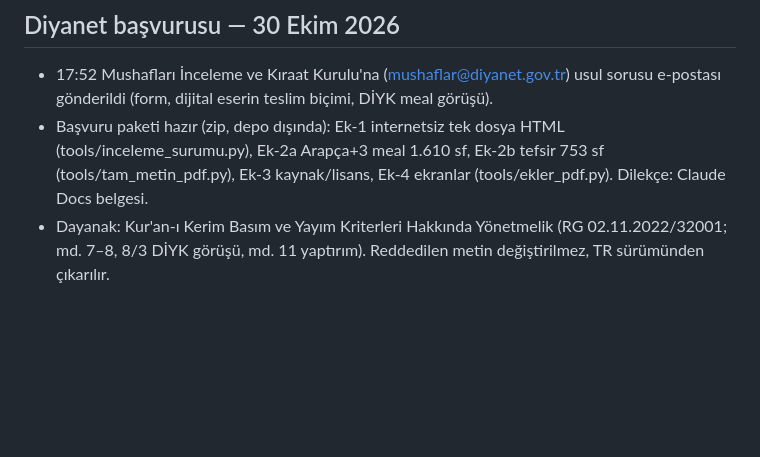
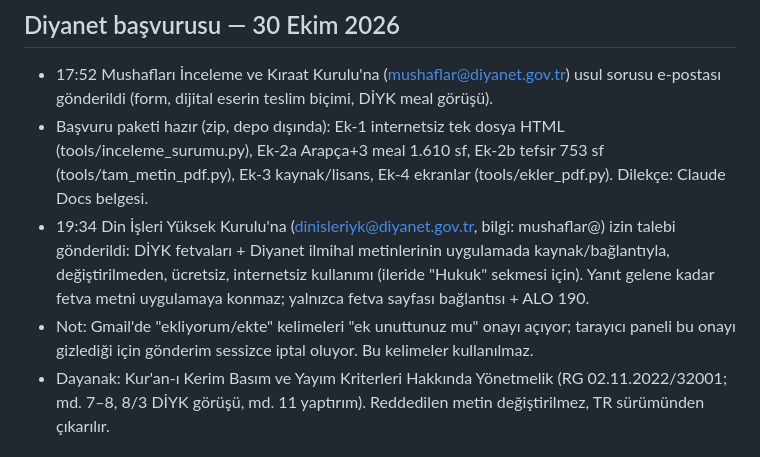
Before and after one commit to emreanduv/yasam-rehberi, a Markdown page: YAYIN-DURUMU.md, the part around the change. Rendered like a GitHub page; blank space fills up the shorter version.

Commit message:
Durum: DİYK fetva/ilmihal izin talebi gönderildi
Co-Authored-By: Claude Opus 5.5 <noreply@anthropic.com>
Claude-Session: https://claude.ai/code/session_01Rt43q7TywH7UX3DghFvH2u

```diff
--- a/YAYIN-DURUMU.md
+++ b/YAYIN-DURUMU.md
@@ -60,6 +60,8 @@
 ## Diyanet başvurusu — 30 Ekim 2026
 - 17:52 Mushafları İnceleme ve Kıraat Kurulu'na (mushaflar@diyanet.gov.tr) usul sorusu e-postası gönderildi (form, dijital eserin teslim biçimi, DİYK meal görüşü).
 - Başvuru paketi hazır (zip, depo dışında): Ek-1 internetsiz tek dosya HTML (tools/inceleme_surumu.py), Ek-2a Arapça+3 meal 1.610 sf, Ek-2b tefsir 753 sf (tools/tam_metin_pdf.py), Ek-3 kaynak/lisans, Ek-4 ekranlar (tools/ekler_pdf.py). Dilekçe: Claude Docs belgesi.
+- 19:34 Din İşleri Yüksek Kurulu'na (dinisleriyk@diyanet.gov.tr, bilgi: mushaflar@) izin talebi gönderildi: DİYK fetvaları + Diyanet ilmihal metinlerinin uygulamada kaynak/bağlantıyla, değiştirilmeden, ücretsiz, internetsiz kullanımı (ileride "Hukuk" sekmesi için). Yanıt gelene kadar fetva metni uygulamaya konmaz; yalnızca fetva sayfası bağlantısı + ALO 190.
+- Not: Gmail'de "ekliyorum/ekte" kelimeleri "ek unuttunuz mu" onayı açıyor; tarayıcı paneli bu onayı gizlediği için gönderim sessizce iptal oluyor. Bu kelimeler kullanılmaz.
 - Dayanak: Kur'an-ı Kerim Basım ve Yayım Kriterleri Hakkında Yönetmelik (RG 02.11.2022/32001; md. 7–8, 8/3 DİYK görüşü, md. 11 yaptırım). Reddedilen metin değiştirilmez, TR sürümünden çıkarılır.
 
 ## Güncelleme — 30 Ekim 2026 · Miras sekmesi
```
